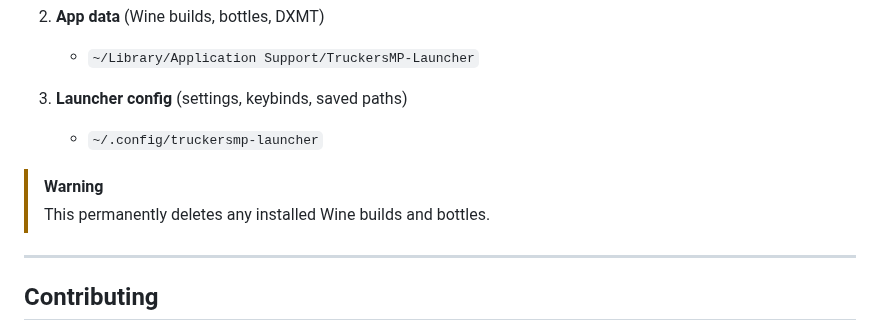
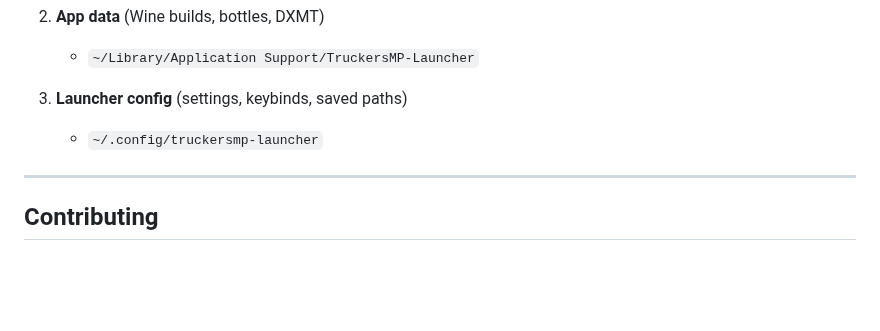
Before and after one commit to nohero765/truckersmp-macos, a Markdown page: README.md, the part around the change. GitHub-like rendering; blank space fills up the shorter version.

Commit message:
Remove warning about deleting Wine builds
Removed warning about permanent deletion of Wine builds.

```diff
--- a/README.md
+++ b/README.md
@@ -206,9 +206,6 @@ The in-app **Reset & Uninstall** button (Settings → About) only clears `~/.con
 
 3. **Launcher config** (settings, keybinds, saved paths)
    - `~/.config/truckersmp-launcher`
-
-> [!WARNING]
-> This permanently deletes any installed Wine builds and bottles.
 ---
 ## Contributing
 
```
